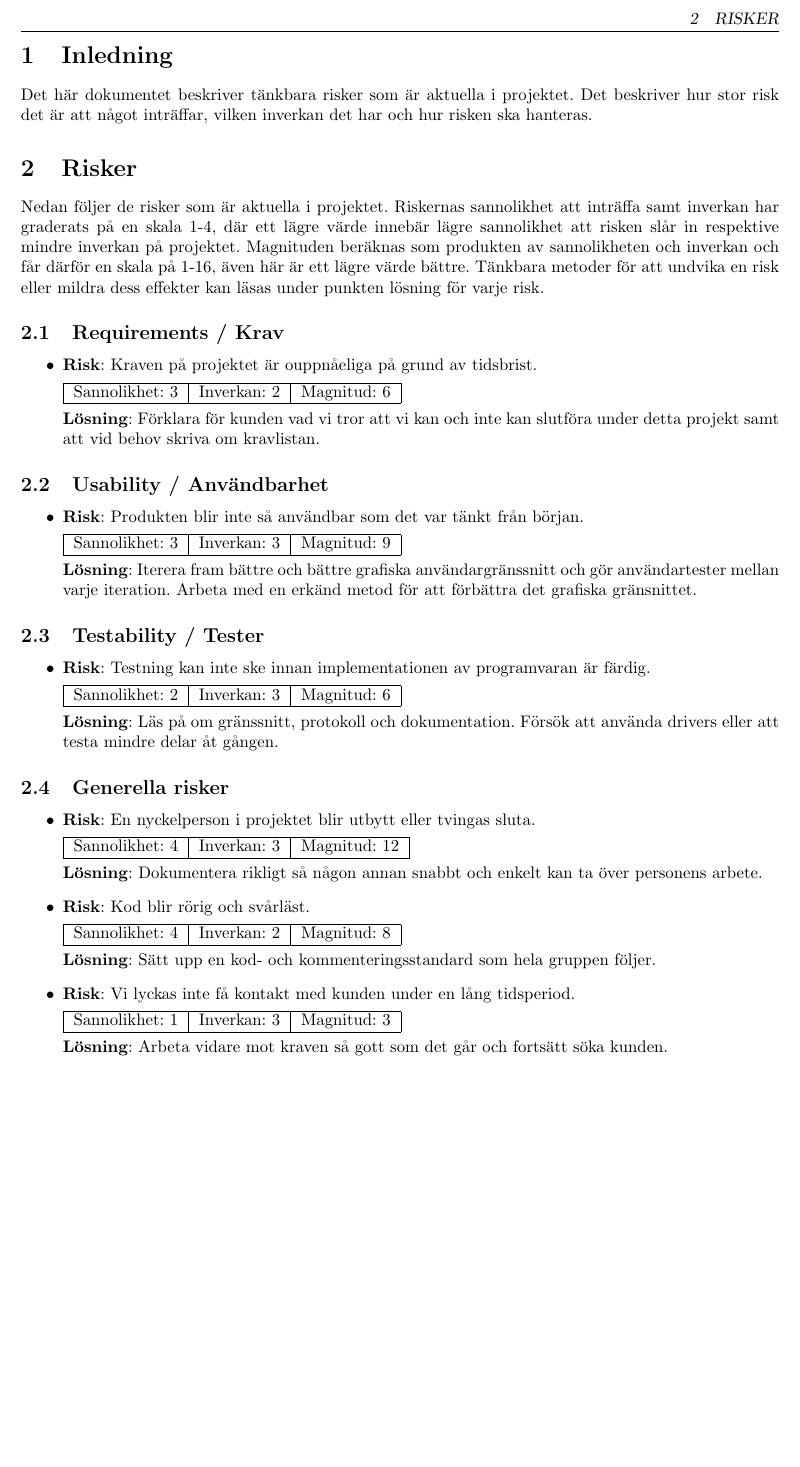
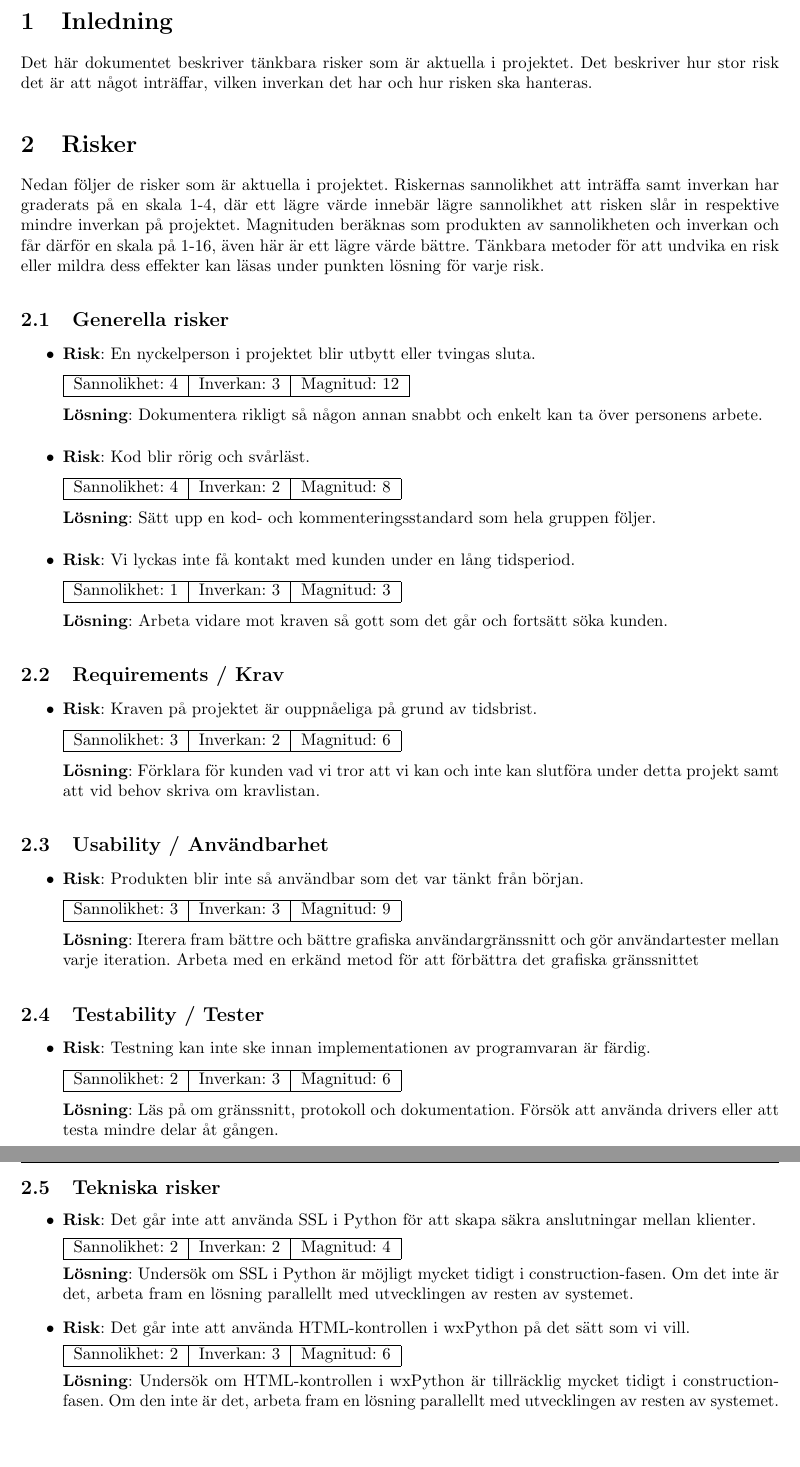
Before and after one commit to pum1/pum1, a LaTeX document (Dokument/Risk List.tex): part of page 4 of 4 before the commit and two parts of pages 4 and 5 of 5 after it, the two joined at a grey line, cut at the place of the change, the shorter picture padded with empty space. Compiled offline with pdfLaTeX.

Commit message:
Lade till tekniska risker i risklistan.

```diff
--- a/Dokument/Risk List.tex
+++ b/Dokument/Risk List.tex
@@ -45,42 +47,6 @@ Det här dokumentet beskriver tänkbara risker som är aktuella i projektet. Det
 
 \section{Risker}
 Nedan följer de risker som är aktuella i projektet. Riskernas sannolikhet att inträffa samt inverkan har graderats på en skala 1-4, där ett lägre värde innebär lägre sannolikhet att risken slår in respektive mindre inverkan på projektet. Magnituden beräknas som produkten av sannolikheten och inverkan och får därför en skala på 1-16, även här är ett lägre värde bättre. Tänkbara metoder för att undvika en risk eller mildra dess effekter kan läsas under punkten lösning för varje risk.
-
-\subsection{Requirements / Krav}
-\begin{itemize}
-\item \textbf{Risk}: Kraven på projektet är ouppnåeliga på grund av tidsbrist.
-
-\begin{tabular}{ | l | l | l |}
-	\hline
-	Sannolikhet: 3 & Inverkan: 2 & Magnitud: 6 \\ \hline
-\end{tabular}
-
-\textbf{Lösning}: Förklara för kunden vad vi tror att vi kan och inte kan slutföra under detta projekt samt att vid behov skriva om kravlistan.
-\end{itemize}
-
-\subsection{Usability / Användbarhet}
-\begin{itemize}
-\item \textbf{Risk}: Produkten blir inte så användbar som det var tänkt från början.
-
-\begin{tabular}{ | l | l | l |}
-	\hline
-	Sannolikhet: 3 & Inverkan: 3 & Magnitud: 9 \\ \hline
-\end{tabular}
-
-\textbf{Lösning}: Iterera fram bättre och bättre grafiska användargränssnitt och gör användartester mellan varje iteration. Arbeta med en erkänd metod för att förbättra det grafiska gränsnittet.
-\end{itemize}
-
-\subsection{Testability / Tester}
-\begin{itemize}
-\item \textbf{Risk}: Testning kan inte ske innan implementationen av programvaran är färdig.
-
-\begin{tabular}{ | l | l | l |}
-	\hline
-	Sannolikhet: 2 & Inverkan: 3 & Magnitud: 6 \\ \hline
-\end{tabular}
-
-\textbf{Lösning}: Läs på om gränssnitt, protokoll och dokumentation. Försök att använda drivers eller att testa mindre delar åt gången.
-\end{itemize}
 
 \subsection{Generella risker}
 \begin{itemize}
@@ -110,4 +76,60 @@ Nedan följer de risker som är aktuella i projektet. Riskernas sannolikhet att
 \textbf{Lösning}: Arbeta vidare mot kraven så gott som det går och fortsätt söka kunden.
 \end{itemize}
 
+\subsection{Requirements / Krav}
+\begin{itemize}
+\item \textbf{Risk}: Kraven på projektet är ouppnåeliga på grund av tidsbrist.
+
+\begin{tabular}{ | l | l | l |}
+	\hline
+	Sannolikhet: 3 & Inverkan: 2 & Magnitud: 6 \\ \hline
+\end{tabular}
+
+\textbf{Lösning}: Förklara för kunden vad vi tror att vi kan och inte kan slutföra under detta projekt samt att vid behov skriva om kravlistan.
+\end{itemize}
+
+\subsection{Usability / Användbarhet}
+\begin{itemize}
+\item \textbf{Risk}: Produkten blir inte så användbar som det var tänkt från början.
+
+\begin{tabular}{ | l | l | l |}
+	\hline
+	Sannolikhet: 3 & Inverkan: 3 & Magnitud: 9 \\ \hline
+\end{tabular}
+
+\textbf{Lösning}: Iterera fram bättre och bättre grafiska användargränssnitt och gör användartester mellan varje iteration. Arbeta med en erkänd metod för att förbättra det grafiska gränssnittet
+\end{itemize}
+
+\subsection{Testability / Tester}
+\begin{itemize}
+\item \textbf{Risk}: Testning kan inte ske innan implementationen av programvaran är färdig.
+
+\begin{tabular}{ | l | l | l |}
+	\hline
+	Sannolikhet: 2 & Inverkan: 3 & Magnitud: 6 \\ \hline
+\end{tabular}
+
+\textbf{Lösning}: Läs på om gränssnitt, protokoll och dokumentation. Försök att använda drivers eller att testa mindre delar åt gången.
+\end{itemize}
+
+\subsection{Tekniska risker}
+\begin{itemize}
+\item \textbf{Risk}: Det går inte att använda SSL i Python för att skapa säkra anslutningar mellan klienter.
+
+\begin{tabular}{ | l | l | l |}
+	\hline
+	Sannolikhet: 2 & Inverkan: 2 & Magnitud: 4 \\ \hline
+\end{tabular}
+
+\textbf{Lösning}: Undersök om SSL i Python är möjligt mycket tidigt i construction-fasen. Om det inte är det, arbeta fram en lösning parallellt med utvecklingen av resten av systemet.
+\item \textbf{Risk}: Det går inte att använda HTML-kontrollen i wxPython på det sätt som vi vill.
+
+\begin{tabular}{ | l | l | l |}
+	\hline
+	Sannolikhet: 2 & Inverkan: 3 & Magnitud: 6 \\ \hline
+\end{tabular}
+
+\textbf{Lösning}: Undersök om HTML-kontrollen i wxPython är tillräcklig mycket tidigt i construction-fasen. Om den inte är det, arbeta fram en lösning parallellt med utvecklingen av resten av systemet.
+\end{itemize}
+
 \end{document}
```
Also changed, not shown: Dokument/Risk List.tex (4 more changed lines).
